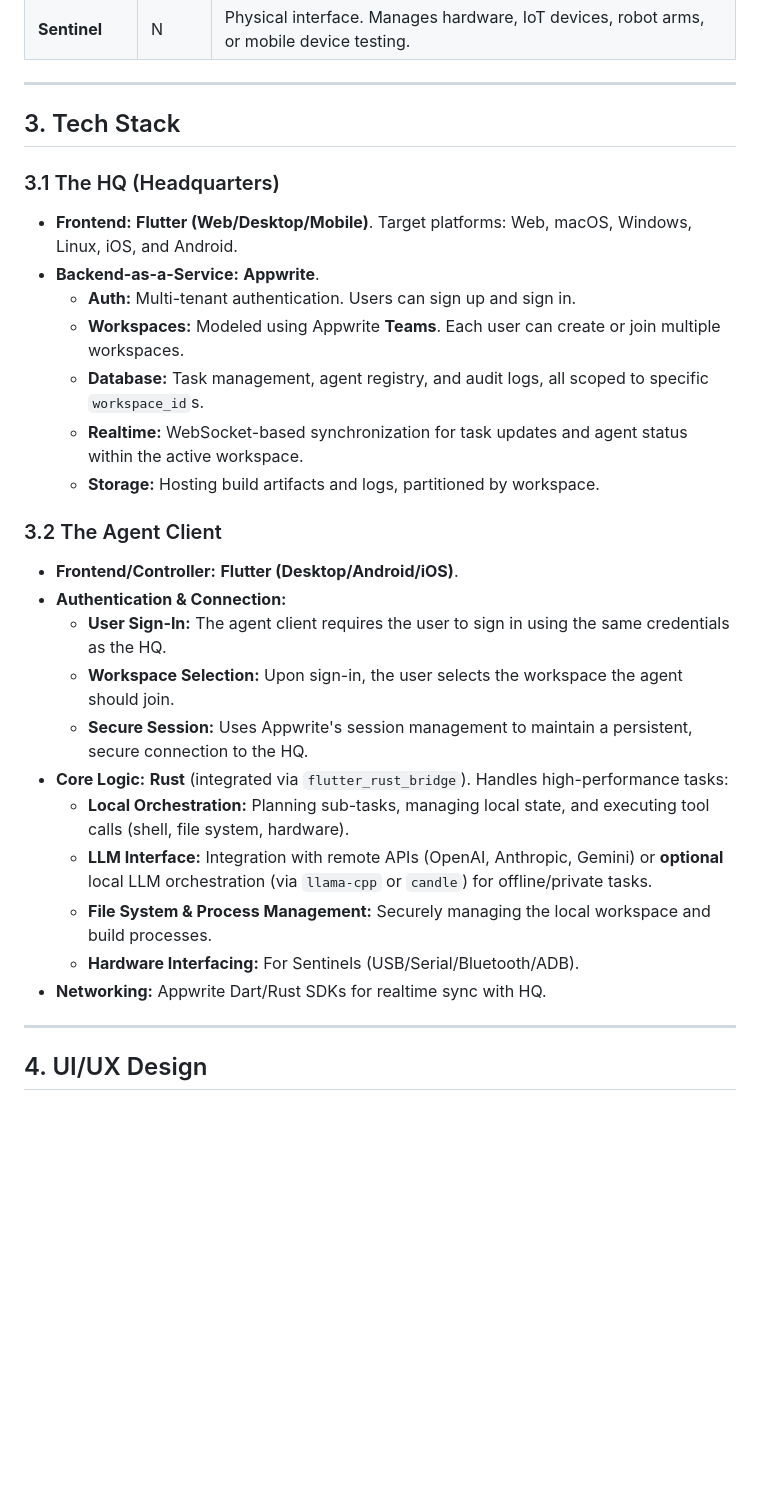
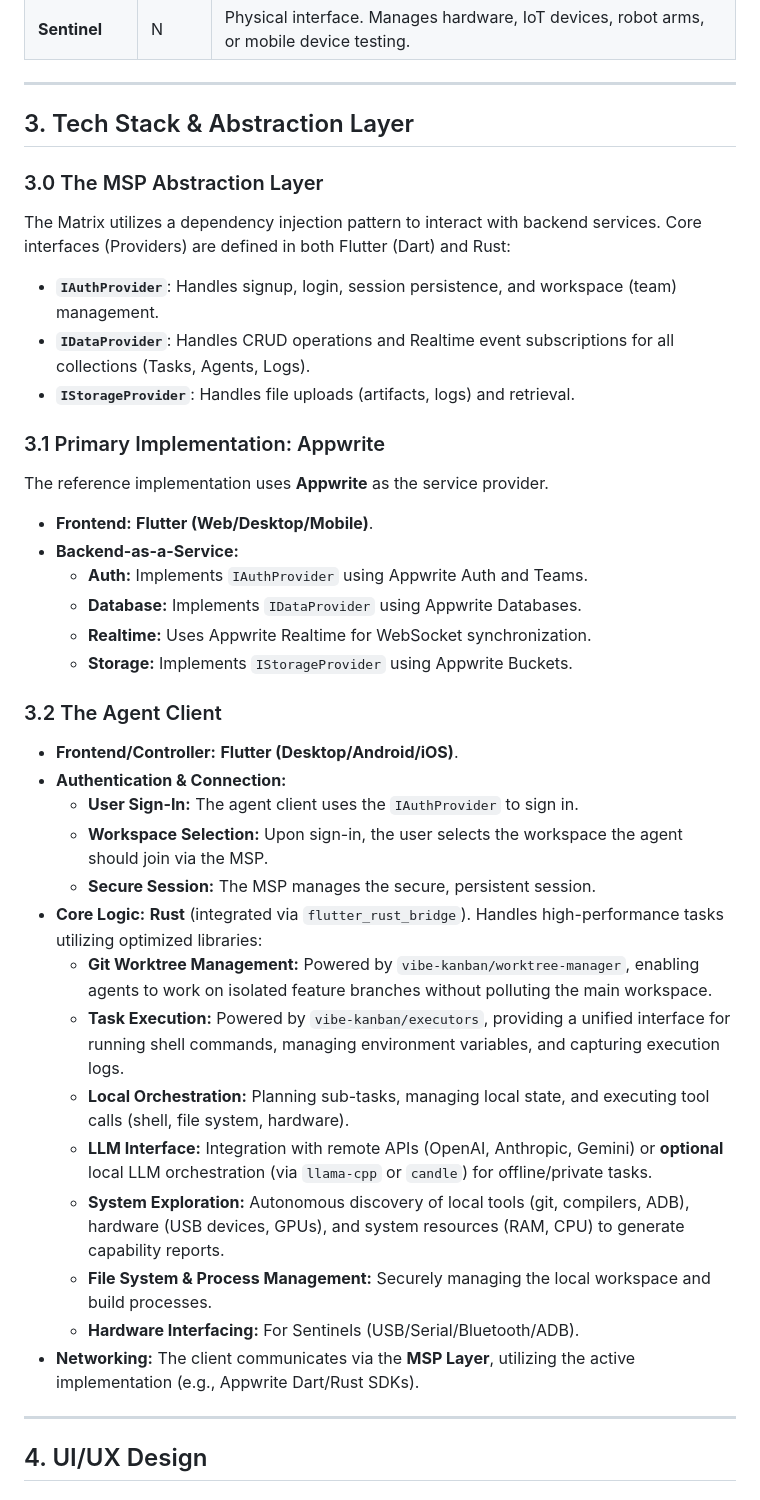
Before and after one commit to tianhaoz95/matrix, a Markdown page: design/matrix-core-design.md, the part around one of its changes. Rendered like a GitHub page; blank space fills up the shorter version.

```diff
--- a/design/matrix-core-design.md
+++ b/design/matrix-core-design.md
@@ -23,29 +24,39 @@ The system is designed for **asynchronous autonomy**: humans provide high-level
 
 ---
 
-## 3. Tech Stack
+## 3. Tech Stack & Abstraction Layer
 
-### 3.1 The HQ (Headquarters)
-*   **Frontend:** **Flutter (Web/Desktop/Mobile)**. Target platforms: Web, macOS, Windows, Linux, iOS, and Android.
-*   **Backend-as-a-Service:** **Appwrite**.
-    *   **Auth:** Multi-tenant authentication. Users can sign up and sign in.
-    *   **Workspaces:** Modeled using Appwrite **Teams**. Each user can create or join multiple workspaces.
-    *   **Database:** Task management, agent registry, and audit logs, all scoped to specific `workspace_id`s.
-    *   **Realtime:** WebSocket-based synchronization for task updates and agent status within the active workspace.
-    *   **Storage:** Hosting build artifacts and logs, partitioned by workspace.
+### 3.0 The MSP Abstraction Layer
+The Matrix utilizes a dependency injection pattern to interact with backend services. Core interfaces (Providers) are defined in both Flutter (Dart) and Rust:
+
+*   **`IAuthProvider`**: Handles signup, login, session persistence, and workspace (team) management.
+*   **`IDataProvider`**: Handles CRUD operations and Realtime event subscriptions for all collections (Tasks, Agents, Logs).
+*   **`IStorageProvider`**: Handles file uploads (artifacts, logs) and retrieval.
+
+### 3.1 Primary Implementation: Appwrite
+The reference implementation uses **Appwrite** as the service provider.
+*   **Frontend:** **Flutter (Web/Desktop/Mobile)**.
+*   **Backend-as-a-Service:**
+    *   **Auth:** Implements `IAuthProvider` using Appwrite Auth and Teams.
+    *   **Database:** Implements `IDataProvider` using Appwrite Databases.
+    *   **Realtime:** Uses Appwrite Realtime for WebSocket synchronization.
+    *   **Storage:** Implements `IStorageProvider` using Appwrite Buckets.
 
 ### 3.2 The Agent Client
 *   **Frontend/Controller:** **Flutter (Desktop/Android/iOS)**.
 *   **Authentication & Connection:**
-    *   **User Sign-In:** The agent client requires the user to sign in using the same credentials as the HQ.
-    *   **Workspace Selection:** Upon sign-in, the user selects the workspace the agent should join.
-    *   **Secure Session:** Uses Appwrite's session management to maintain a persistent, secure connection to the HQ.
-*   **Core Logic:** **Rust** (integrated via `flutter_rust_bridge`). Handles high-performance tasks:
+    *   **User Sign-In:** The agent client uses the `IAuthProvider` to sign in.
+    *   **Workspace Selection:** Upon sign-in, the user selects the workspace the agent should join via the MSP.
+    *   **Secure Session:** The MSP manages the secure, persistent session.
+*   **Core Logic:** **Rust** (integrated via `flutter_rust_bridge`). Handles high-performance tasks utilizing optimized libraries:
+    *   **Git Worktree Management:** Powered by `vibe-kanban/worktree-manager`, enabling agents to work on isolated feature branches without polluting the main workspace.
+    *   **Task Execution:** Powered by `vibe-kanban/executors`, providing a unified interface for running shell commands, managing environment variables, and capturing execution logs.
     *   **Local Orchestration:** Planning sub-tasks, managing local state, and executing tool calls (shell, file system, hardware).
     *   **LLM Interface:** Integration with remote APIs (OpenAI, Anthropic, Gemini) or **optional** local LLM orchestration (via `llama-cpp` or `candle`) for offline/private tasks.
+    *   **System Exploration:** Autonomous discovery of local tools (git, compilers, ADB), hardware (USB devices, GPUs), and system resources (RAM, CPU) to generate capability reports.
     *   **File System & Process Management:** Securely managing the local workspace and build processes.
     *   **Hardware Interfacing:** For Sentinels (USB/Serial/Bluetooth/ADB).
-*   **Networking:** Appwrite Dart/Rust SDKs for realtime sync with HQ.
+*   **Networking:** The client communicates via the **MSP Layer**, utilizing the active implementation (e.g., Appwrite Dart/Rust SDKs).
 
 ---
 
```
Also changed, not shown: other parts of design/matrix-core-design.md (+60 -17 lines).
